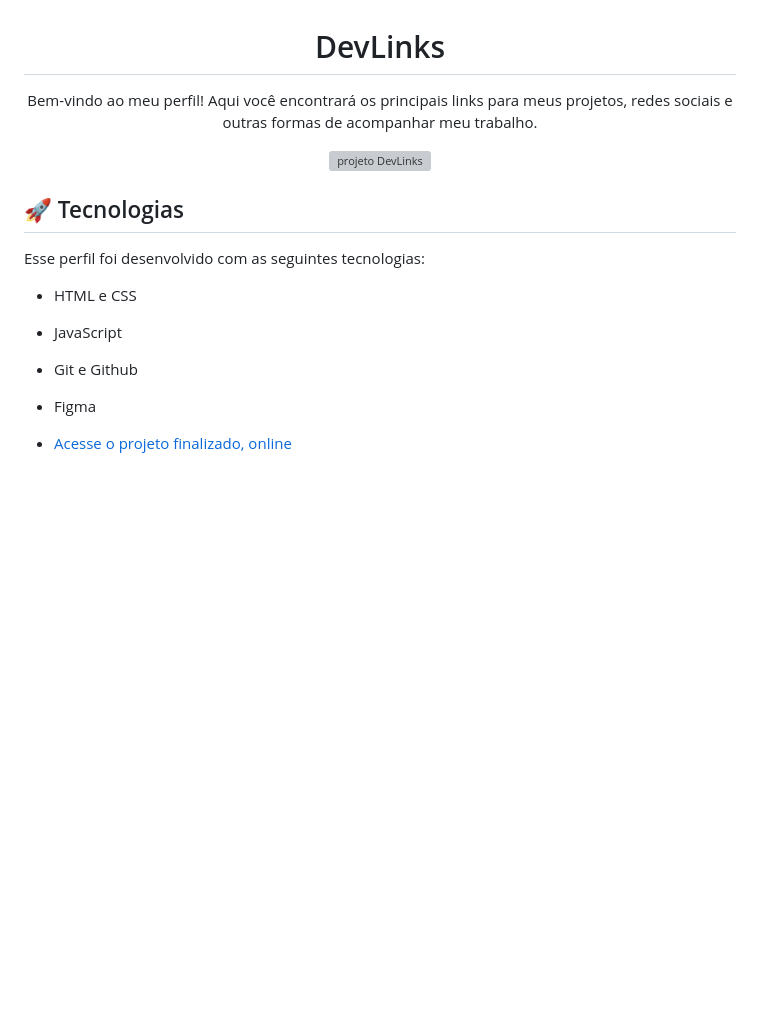
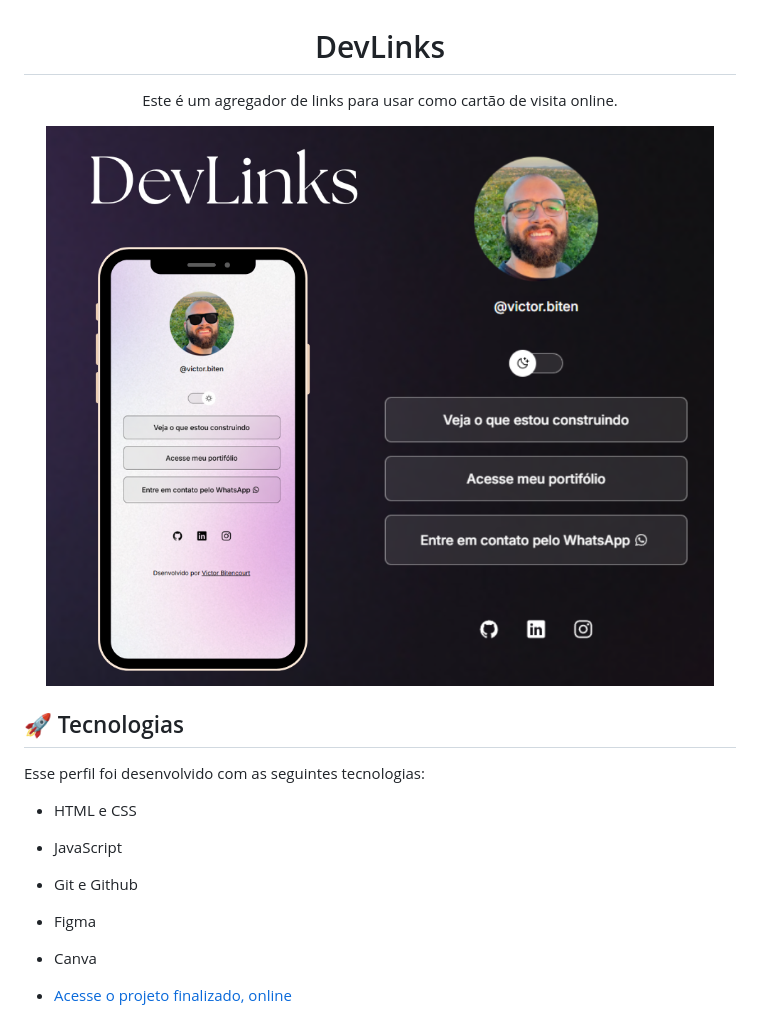
Before and after one commit to vhbiten/DevLinks, a Markdown page: README.md, the part around the change. GitHub-like rendering; pictures changed too: .github/preview.png (added); blank space fills up the shorter version; grey boxes are pictures that could not be loaded.

```diff
--- a/README.md
+++ b/README.md
@@ -1,10 +1,10 @@
 <h1 align="center"> DevLinks </h1>
 
 <p align="center">
-Bem-vindo ao meu perfil! Aqui você encontrará os principais links para meus projetos, redes sociais e outras formas de acompanhar meu trabalho. </p>
+Este é um agregador de links para usar como cartão de visita online. </p>
 
 <p align="center">
-  <img alt="projeto DevLinks" src=".github/preview.jpg" width="100%">
+  <img alt="DevLinks" src=".github/preview.png" width="100%">
 </p>
 
 ## 🚀 Tecnologias
@@ -15,5 +15,6 @@ Esse perfil foi desenvolvido com as seguintes tecnologias:
 - JavaScript
 - Git e Github
 - Figma
+- Canva
 
 - [Acesse o projeto finalizado, online](https://maykbrito.github.io/devlinks)
```
Also changed, not shown: images/avatar-light.png (renamed from images/avatar-light.png.png), 4 other files.
